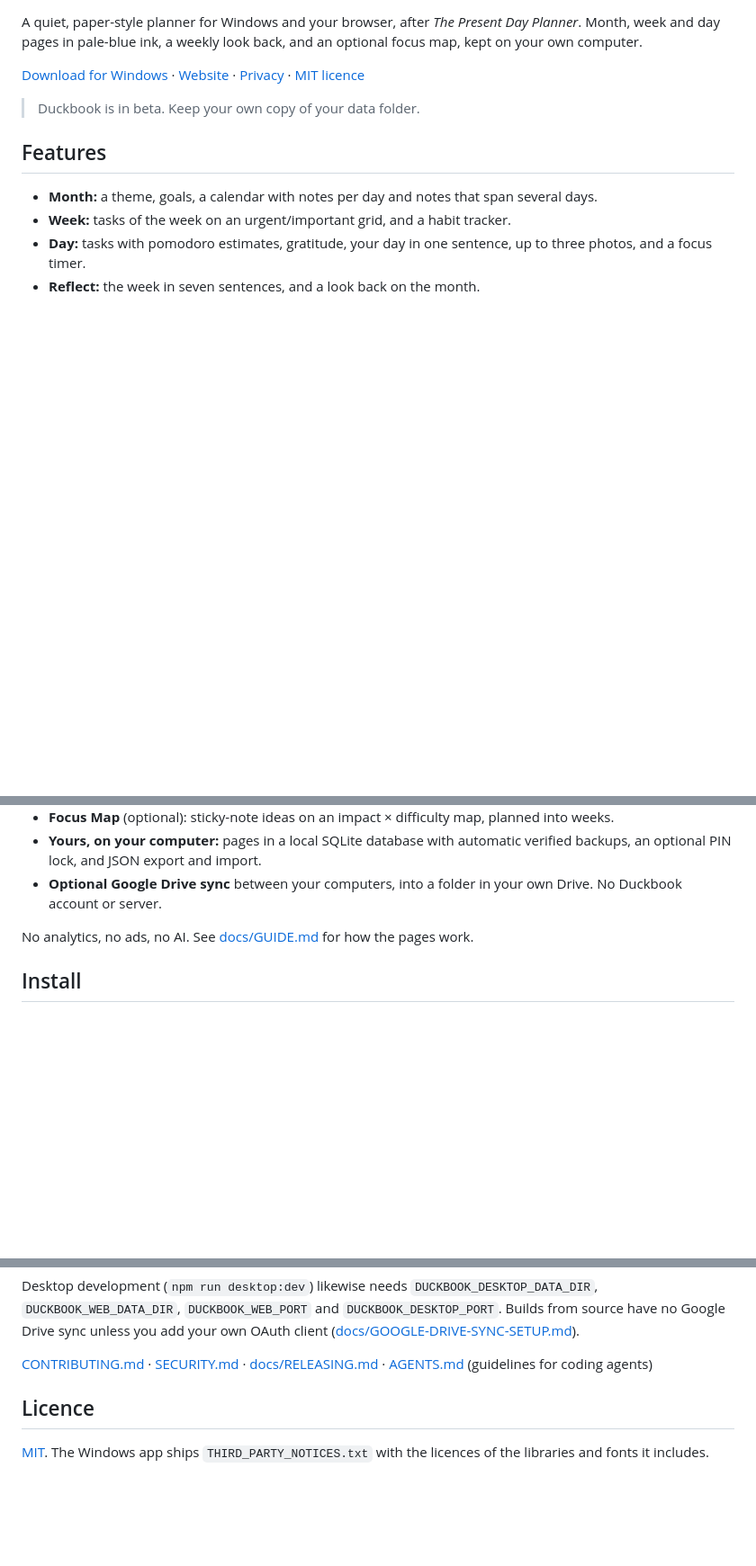
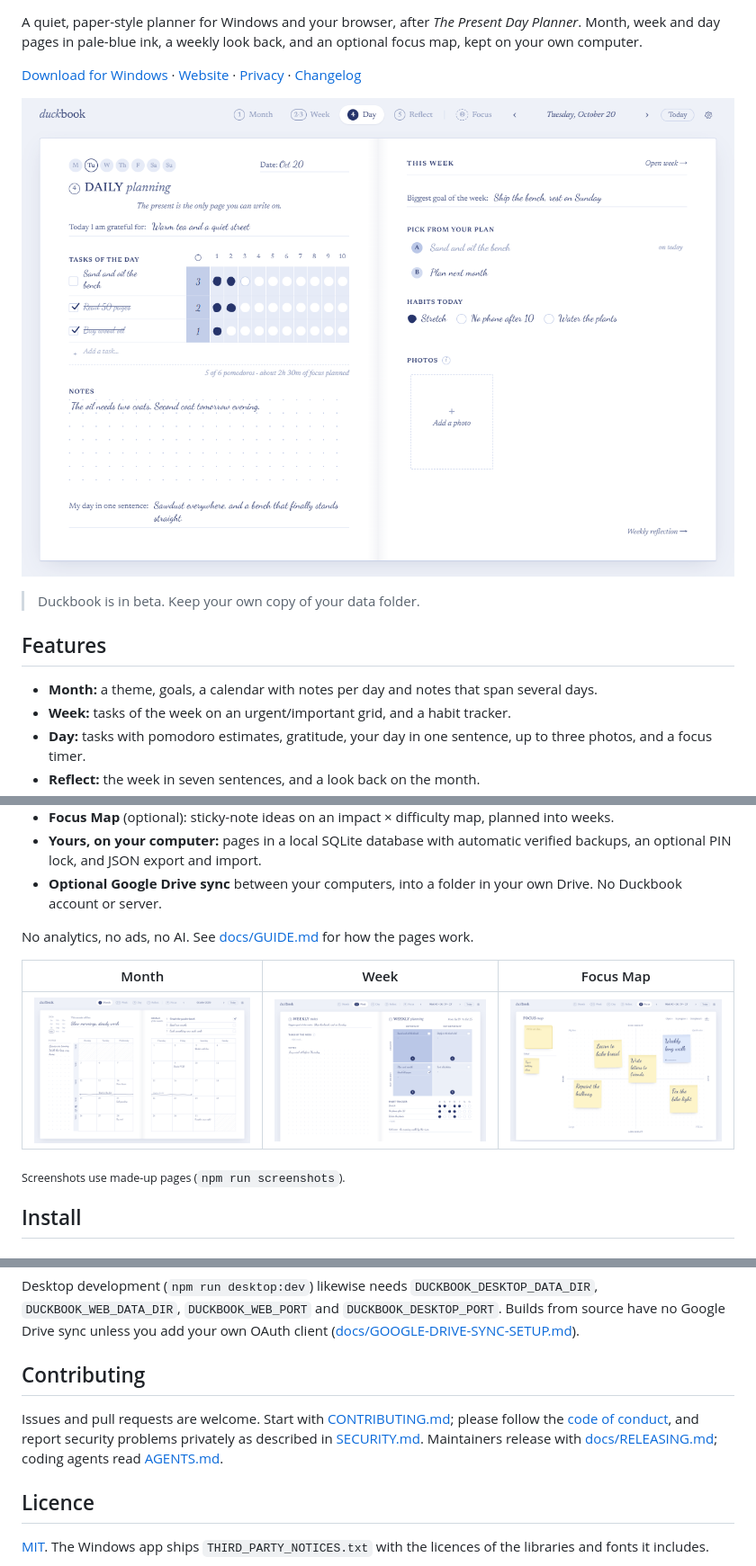
Before and after one commit to Thander-cute/duckbook, a Markdown page: README.md, 3 parts joined by grey strips. Shown at 90% size. Drawn GitHub-style; pictures changed too: docs/images/day.png (added), docs/images/focus.png (added), docs/images/month.png (added); blank space fills up the shorter version.

```diff
--- a/README.md
+++ b/README.md
@@ -3,7 +7,9 @@
 A quiet, paper-style planner for Windows and your browser, after *The Present Day Planner*.
 Month, week and day pages in pale-blue ink, a weekly look back, and an optional focus map, kept on your own computer.
 
-[Download for Windows](https://github.com/Thander-cute/duckbook/releases/latest) · [Website](https://duckbook.khoadev.id.vn) · [Privacy](docs/DATA-AND-PRIVACY.md) · [MIT licence](LICENSE)
+[Download for Windows](https://github.com/Thander-cute/duckbook/releases/latest) · [Website](https://duckbook.khoadev.id.vn) · [Privacy](docs/DATA-AND-PRIVACY.md) · [Changelog](CHANGELOG.md)
+
+![The day page: tasks with pomodoro marks, gratitude, notes and the week's plan](docs/images/day.png)
 
 > Duckbook is in beta. Keep your own copy of your data folder.
 
@@ -18,6 +24,12 @@ Month, week and day pages in pale-blue ink, a weekly look back, and an optional
 - **Optional Google Drive sync** between your computers, into a folder in your own Drive. No Duckbook account or server.
 
 No analytics, no ads, no AI. See [docs/GUIDE.md](docs/GUIDE.md) for how the pages work.
+
+| Month | Week | Focus Map |
+| --- | --- | --- |
+| ![Month page with a theme, goals and a calendar](docs/images/month.png) | ![Week page with the urgent/important grid and habit tracker](docs/images/week.png) | ![Focus Map with sticky-note ideas](docs/images/focus.png) |
+
+<sub>Screenshots use made-up pages (`npm run screenshots`).</sub>
 
 ## Install
 
@@ -67,7 +79,9 @@ DUCKBOOK_PORT=5398 DUCKBOOK_DATA_DIR=/tmp/duckbook-dev node server/main.ts
 
 Desktop development (`npm run desktop:dev`) likewise needs `DUCKBOOK_DESKTOP_DATA_DIR`, `DUCKBOOK_WEB_DATA_DIR`, `DUCKBOOK_WEB_PORT` and `DUCKBOOK_DESKTOP_PORT`. Builds from source have no Google Drive sync unless you add your own OAuth client ([docs/GOOGLE-DRIVE-SYNC-SETUP.md](docs/GOOGLE-DRIVE-SYNC-SETUP.md)).
 
-[CONTRIBUTING.md](CONTRIBUTING.md) · [SECURITY.md](SECURITY.md) · [docs/RELEASING.md](docs/RELEASING.md) · [AGENTS.md](AGENTS.md) (guidelines for coding agents)
+## Contributing
+
+Issues and pull requests are welcome. Start with [CONTRIBUTING.md](CONTRIBUTING.md); please follow the [code of conduct](CODE_OF_CONDUCT.md), and report security problems privately as described in [SECURITY.md](SECURITY.md). Maintainers release with [docs/RELEASING.md](docs/RELEASING.md); coding agents read [AGENTS.md](AGENTS.md).
 
 ## Licence
 
```
Also changed, not shown: other parts of README.md (+4 -0 lines), .github/ISSUE_TEMPLATE/task.md (deleted, +0 -12 lines), CHANGELOG.md (added, +23 -0 lines), CODE_OF_CONDUCT.md (added, +7 -0 lines), CONTRIBUTING.md (+5 -0 lines), 8 other files.
